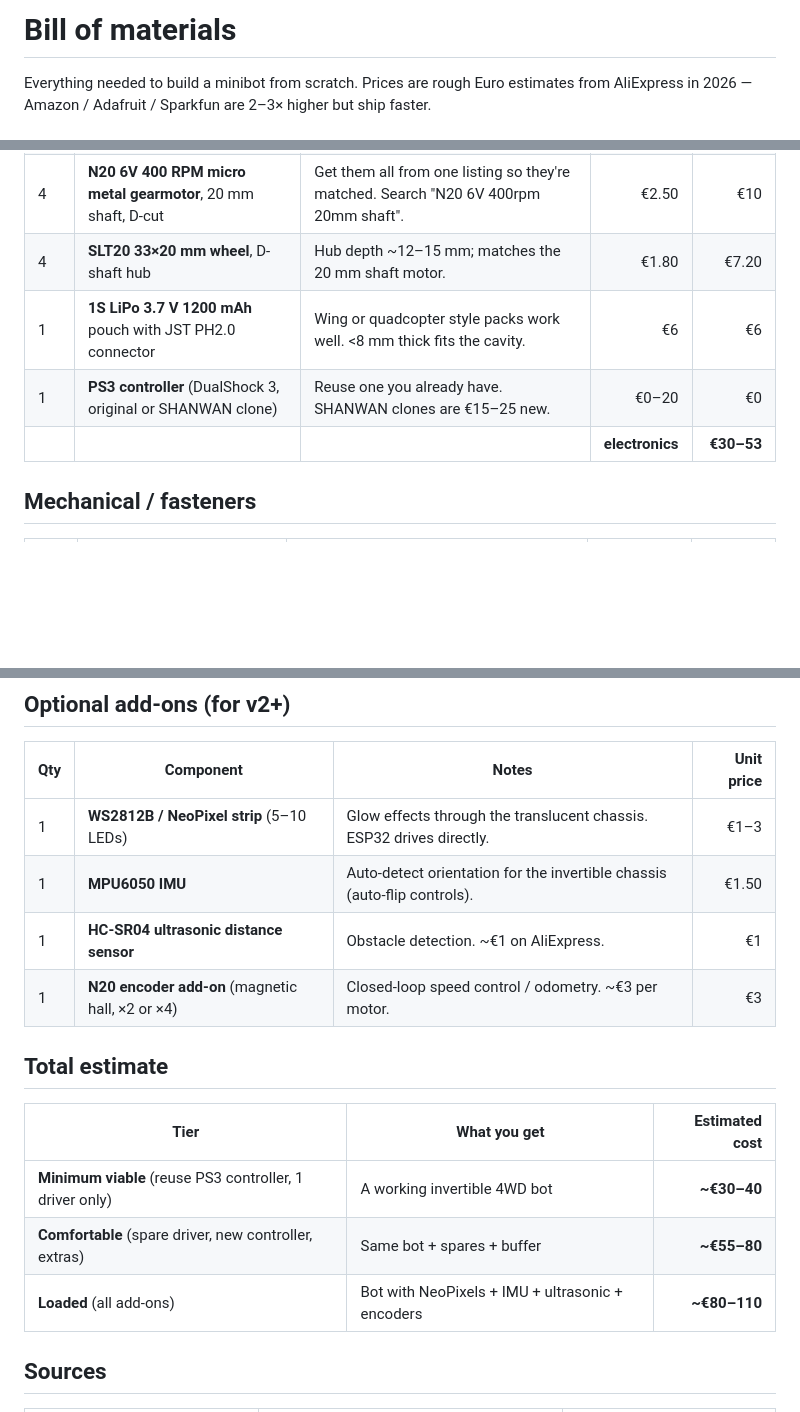
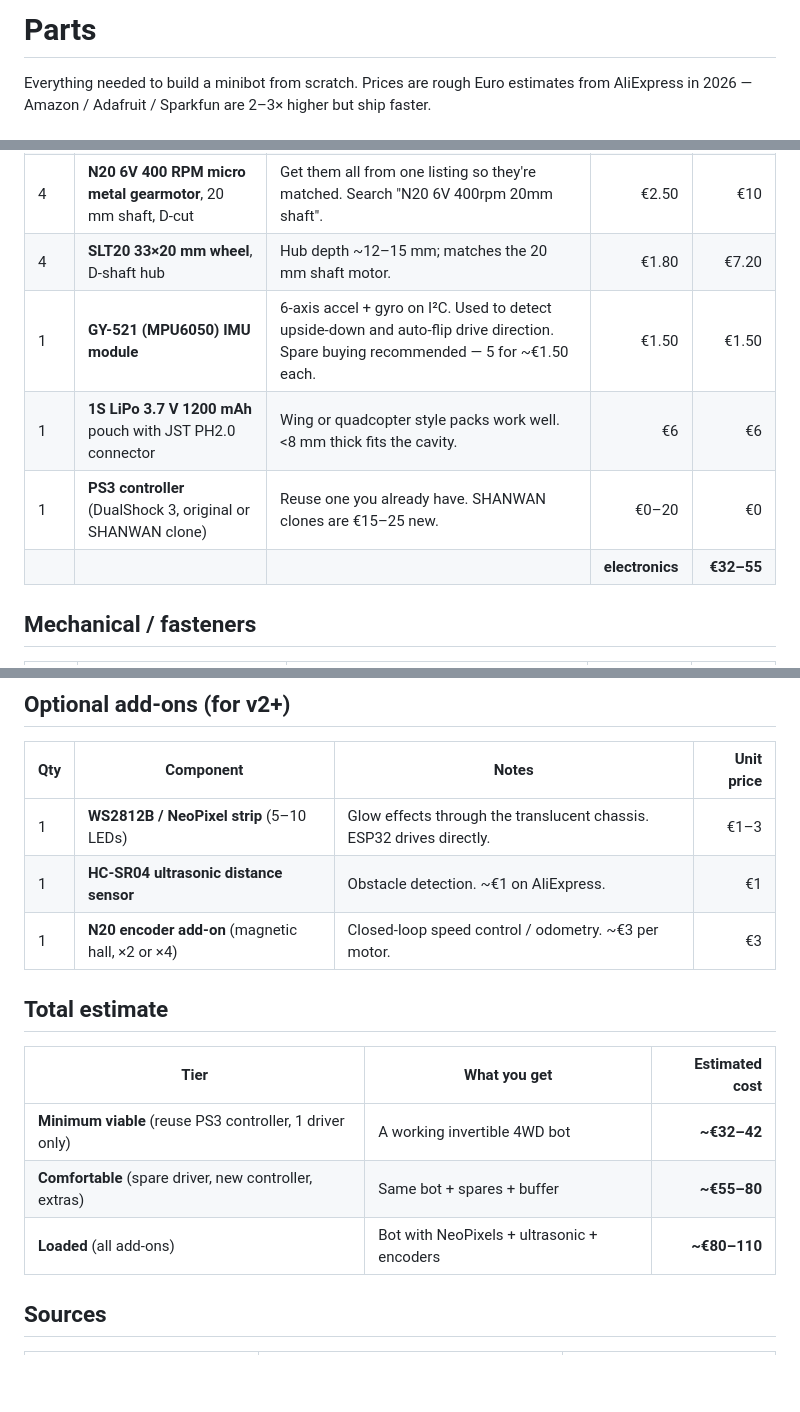
Before and after one commit to wouterds/minibot, a Markdown page: docs/parts.md, 3 parts joined by grey strips. Drawn GitHub-style; blank space fills up the shorter version.

Commit message:
docs(parts): promote GY-521 IMU from optional to core electronics list

```diff
--- a/docs/parts.md
+++ b/docs/parts.md
@@ -1,4 +1,4 @@
-# Bill of materials
+# Parts
 
 Everything needed to build a minibot from scratch. Prices are rough Euro estimates from AliExpress in 2026 — Amazon / Adafruit / Sparkfun are 2–3× higher but ship faster.
 
@@ -10,9 +10,10 @@ Everything needed to build a minibot from scratch. Prices are rough Euro estimat
 | 1 | **TB6612FNG dual motor driver breakout** | Need 1 active. Recommend buying spares — buy 5 for €1.50 each. | €1.50 | €1.50 |
 | 4 | **N20 6V 400 RPM micro metal gearmotor**, 20 mm shaft, D-cut | Get them all from one listing so they're matched. Search "N20 6V 400rpm 20mm shaft". | €2.50 | €10 |
 | 4 | **SLT20 33×20 mm wheel**, D-shaft hub | Hub depth ~12–15 mm; matches the 20 mm shaft motor. | €1.80 | €7.20 |
+| 1 | **GY-521 (MPU6050) IMU module** | 6-axis accel + gyro on I²C. Used to detect upside-down and auto-flip drive direction. Spare buying recommended — 5 for ~€1.50 each. | €1.50 | €1.50 |
 | 1 | **1S LiPo 3.7 V 1200 mAh** pouch with JST PH2.0 connector | Wing or quadcopter style packs work well. <8 mm thick fits the cavity. | €6 | €6 |
 | 1 | **PS3 controller** (DualShock 3, original or SHANWAN clone) | Reuse one you already have. SHANWAN clones are €15–25 new. | €0–20 | €0 |
-| | | | **electronics** | **€30–53** |
+| | | | **electronics** | **€32–55** |
 
 ## Mechanical / fasteners
 
@@ -29,7 +30,6 @@ Everything needed to build a minibot from scratch. Prices are rough Euro estimat
 | Qty | Component | Notes | Unit price |
 |---|---|---|---:|
 | 1 | **WS2812B / NeoPixel strip** (5–10 LEDs) | Glow effects through the translucent chassis. ESP32 drives directly. | €1–3 |
-| 1 | **MPU6050 IMU** | Auto-detect orientation for the invertible chassis (auto-flip controls). | €1.50 |
 | 1 | **HC-SR04 ultrasonic distance sensor** | Obstacle detection. ~€1 on AliExpress. | €1 |
 | 1 | **N20 encoder add-on** (magnetic hall, ×2 or ×4) | Closed-loop speed control / odometry. ~€3 per motor. | €3 |
 
@@ -37,9 +37,9 @@ Everything needed to build a minibot from scratch. Prices are rough Euro estimat
 
 | Tier | What you get | Estimated cost |
 |---|---|---:|
-| **Minimum viable** (reuse PS3 controller, 1 driver only) | A working invertible 4WD bot | **~€30–40** |
+| **Minimum viable** (reuse PS3 controller, 1 driver only) | A working invertible 4WD bot | **~€32–42** |
 | **Comfortable** (spare driver, new controller, extras) | Same bot + spares + buffer | **~€55–80** |
-| **Loaded** (all add-ons) | Bot with NeoPixels + IMU + ultrasonic + encoders | **~€80–110** |
+| **Loaded** (all add-ons) | Bot with NeoPixels + ultrasonic + encoders | **~€80–110** |
 
 ## Sources
 
```
